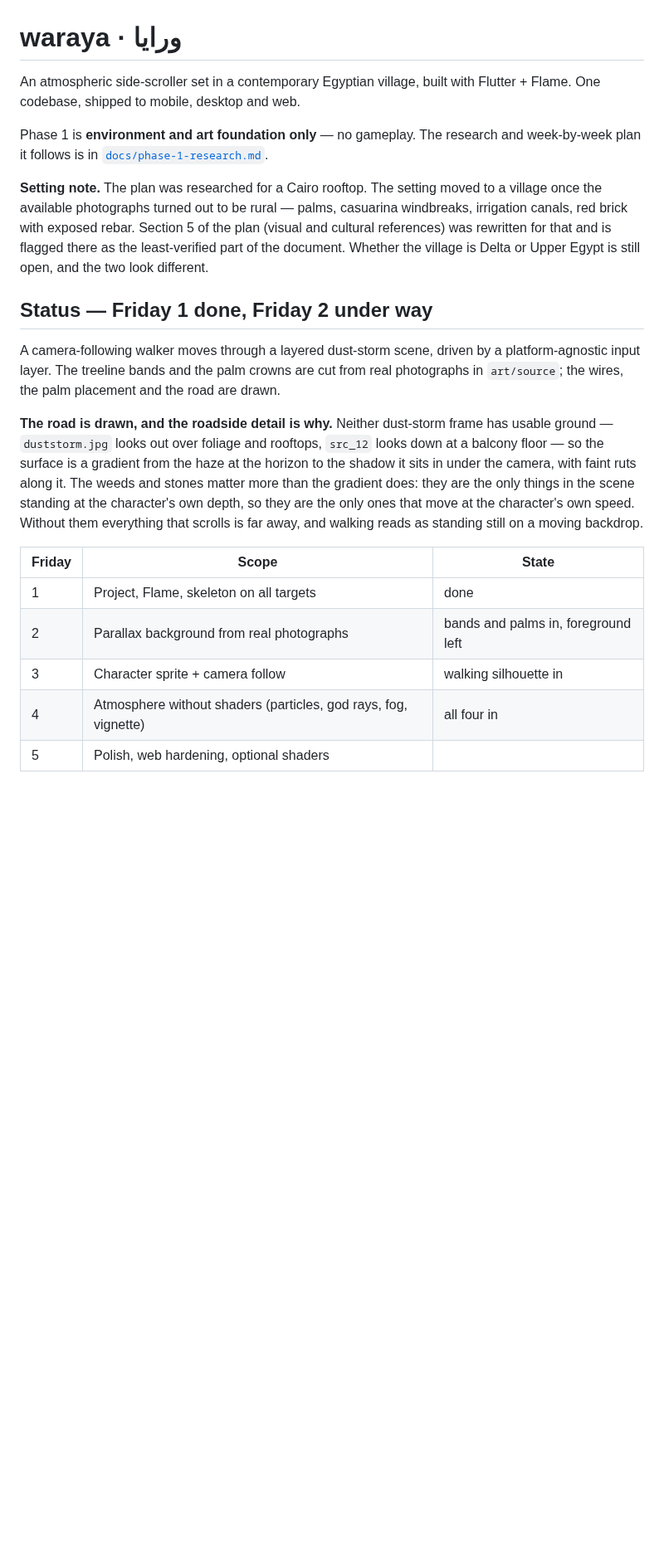
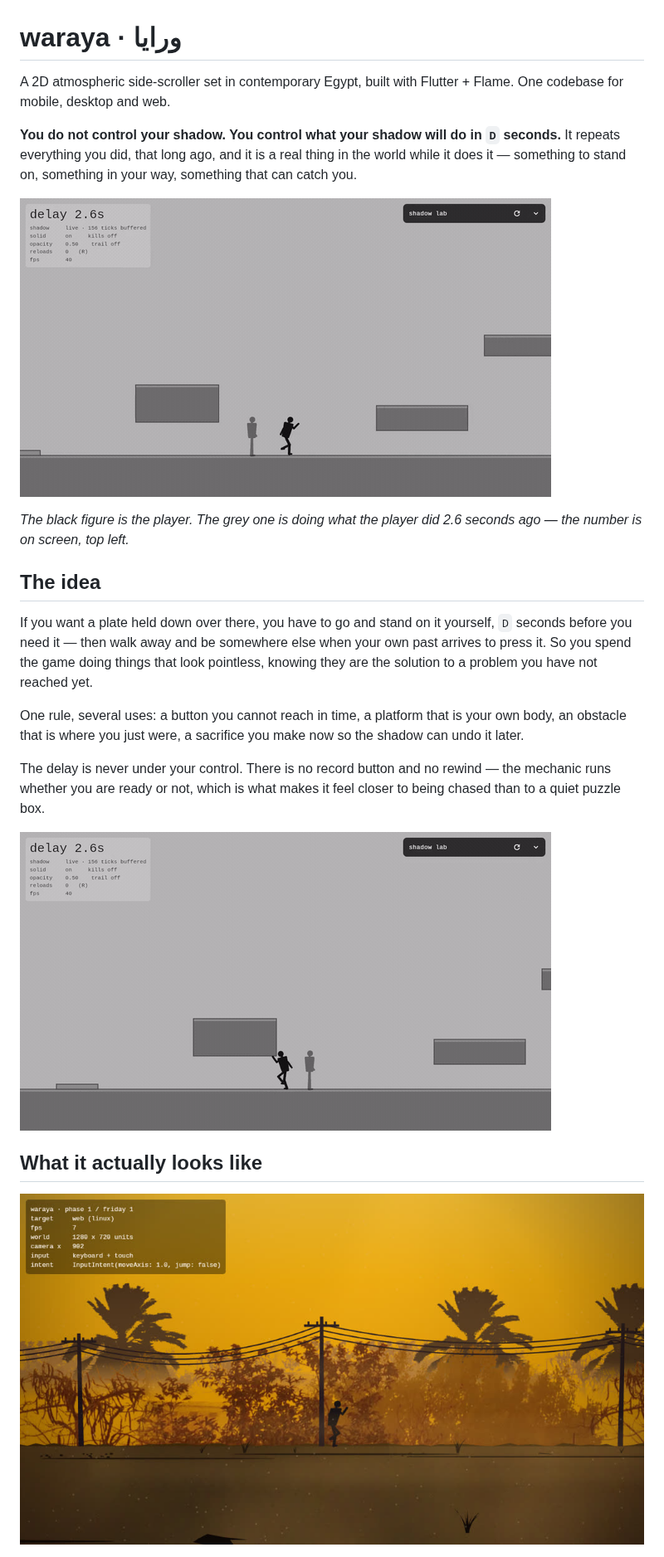
Before and after one commit to 3shmawi/waraya, a Markdown page: README.md, the part around one of its changes. Shown at 83% size. Drawn GitHub-style; pictures changed too: docs/media/crouch-tunnel.gif (added), docs/media/environment.jpg (added), docs/media/shadow-repeats.gif (added); blank space fills up the shorter version.

```diff
--- a/README.md
+++ b/README.md
@@ -1,38 +1,38 @@
 # waraya · ورايا
 
-An atmospheric side-scroller set in a contemporary Egyptian village, built with
-Flutter + Flame. One codebase, shipped to mobile, desktop and web.
+A 2D atmospheric side-scroller set in contemporary Egypt, built with Flutter +
+Flame. One codebase for mobile, desktop and web.
 
-Phase 1 is **environment and art foundation only** — no gameplay. The research
-and week-by-week plan it follows is in [`docs/phase-1-research.md`](docs/phase-1-research.md).
+**You do not control your shadow. You control what your shadow will do in `D`
+seconds.** It repeats everything you did, that long ago, and it is a real thing
+in the world while it does it — something to stand on, something in your way,
+something that can catch you.
 
-**Setting note.** The plan was researched for a Cairo rooftop. The setting moved
-to a village once the available photographs turned out to be rural — palms,
-casuarina windbreaks, irrigation canals, red brick with exposed rebar. Section 5
-of the plan (visual and cultural references) was rewritten for that and is
-flagged there as the least-verified part of the document. Whether the village
-is Delta or Upper Egypt is still open, and the two look different.
+![The shadow repeating the player's run and jump, 2.6 seconds late](docs/media/shadow-repeats.gif)
 
-## Status — Friday 1 done, Friday 2 under way
+*The black figure is the player. The grey one is doing what the player did 2.6
+seconds ago — the number is on screen, top left.*
 
-A camera-following walker moves through a layered dust-storm scene, driven by a
-platform-agnostic input layer. The treeline bands and the palm crowns are cut
-from real photographs in `art/source`; the wires, the palm placement and the
-road are drawn.
+## The idea
 
-**The road is drawn, and the roadside detail is why.** Neither dust-storm frame
-has usable ground — `duststorm.jpg` looks out over foliage and rooftops,
-`src_12` looks down at a balcony floor — so the surface is a gradient from the
-haze at the horizon to the shadow it sits in under the camera, with faint ruts
-along it. The weeds and stones matter more than the gradient does: they are the
-only things in the scene standing at the character's own depth, so they are the
-only ones that move at the character's own speed. Without them everything that
-scrolls is far away, and walking reads as standing still on a moving backdrop.
+If you want a plate held down over there, you have to go and stand on it
+yourself, `D` seconds before you need it — then walk away and be somewhere else
+when your own past arrives to press it. So you spend the game doing things that
+look pointless, knowing they are the solution to a problem you have not reached
+yet.
 
-| Friday | Scope | State |
-| --- | --- | --- |
-| 1 | Project, Flame, skeleton on all targets | done |
-| 2 | Parallax background from real photographs | bands and palms in, foreground left |
-| 3 | Character sprite + camera follow | walking silhouette in |
-| 4 | Atmosphere without shaders (particles, god rays, fog, vignette) | all four in |
-| 5 | Polish, web hardening, optional shaders | |
+One rule, several uses: a button you cannot reach in time, a platform that is
+your own body, an obstacle that is where you just were, a sacrifice you make
+now so the shadow can undo it later.
+
+The delay is never under your control. There is no record button and no rewind
+— the mechanic runs whether you are ready or not, which is what makes it feel
+closer to being chased than to a quiet puzzle box.
+
+![Ducking through a low tunnel, with the shadow ducking through it behind](docs/media/crouch-tunnel.gif)
+
+## What it actually looks like
+
+![The character running through a dust storm at sunset, silhouetted against a
+layered treeline](docs/media/environment.jpg)
+
```
Also changed, not shown: other parts of README.md (+154 -239 lines), docs/building.md (added, +49 -0 lines), docs/phase-1-art-pipeline.md (added, +161 -0 lines), docs/media/grey-box.png (added), docs/media/run-cycle.png (added), docs/media/shadow-as-platform.png (added), 1 other file.
